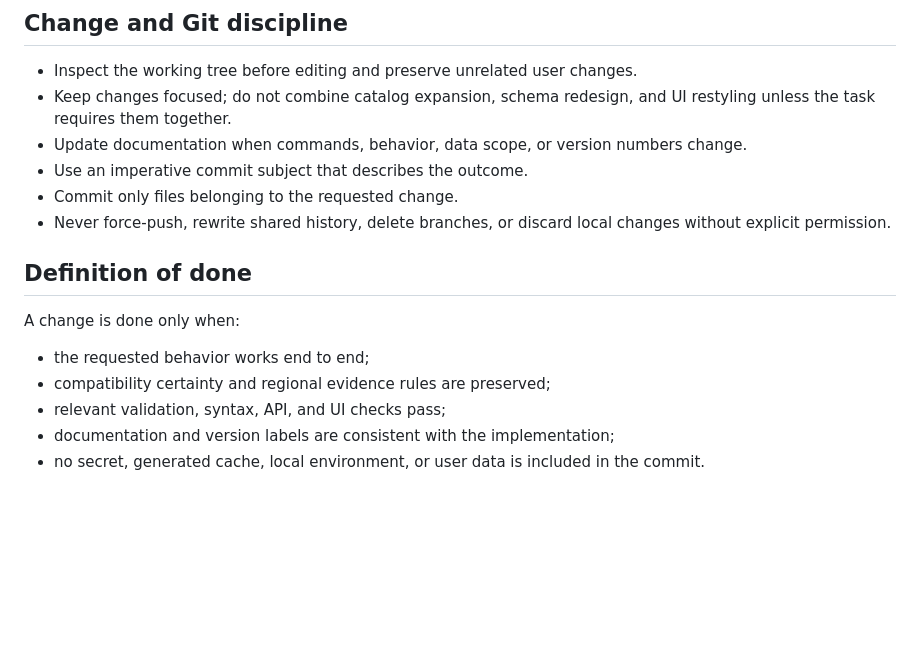
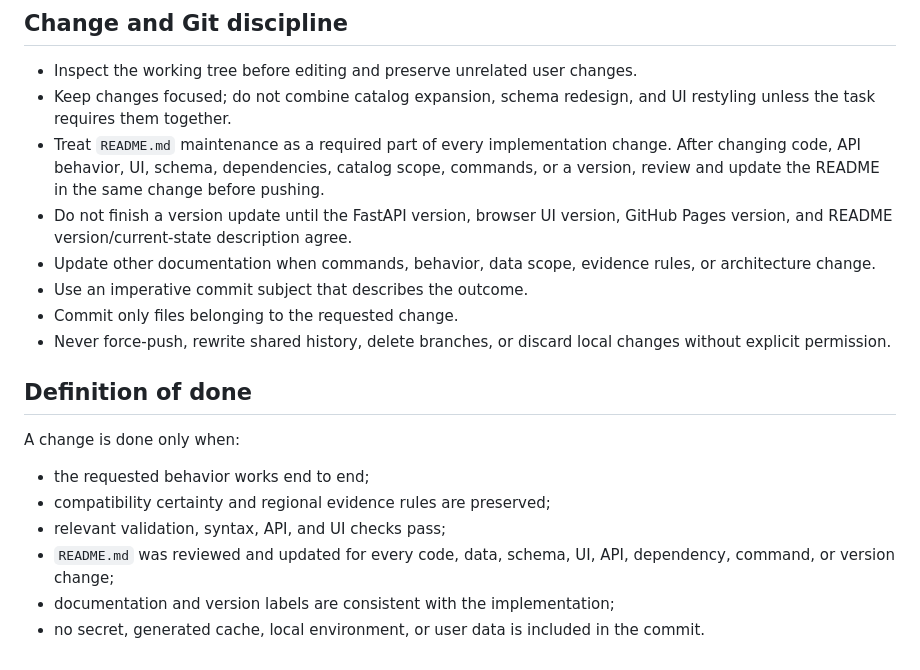
Before and after one commit to StanleyLl0yd/what-fits, a Markdown page: AGENTS.md, the part around the change. GitHub-like rendering; blank space fills up the shorter version.

Commit message:
Require README updates for project changes

```diff
--- a/AGENTS.md
+++ b/AGENTS.md
@@ -193,7 +193,9 @@ Do not alter historical `checked_at`, `source_checked_at`, or `verified_at` date
 
 - Inspect the working tree before editing and preserve unrelated user changes.
 - Keep changes focused; do not combine catalog expansion, schema redesign, and UI restyling unless the task requires them together.
-- Update documentation when commands, behavior, data scope, or version numbers change.
+- Treat `README.md` maintenance as a required part of every implementation change. After changing code, API behavior, UI, schema, dependencies, catalog scope, commands, or a version, review and update the README in the same change before pushing.
+- Do not finish a version update until the FastAPI version, browser UI version, GitHub Pages version, and README version/current-state description agree.
+- Update other documentation when commands, behavior, data scope, evidence rules, or architecture change.
 - Use an imperative commit subject that describes the outcome.
 - Commit only files belonging to the requested change.
 - Never force-push, rewrite shared history, delete branches, or discard local changes without explicit permission.
@@ -205,5 +207,6 @@ A change is done only when:
 - the requested behavior works end to end;
 - compatibility certainty and regional evidence rules are preserved;
 - relevant validation, syntax, API, and UI checks pass;
+- `README.md` was reviewed and updated for every code, data, schema, UI, API, dependency, command, or version change;
 - documentation and version labels are consistent with the implementation;
 - no secret, generated cache, local environment, or user data is included in the commit.
```
